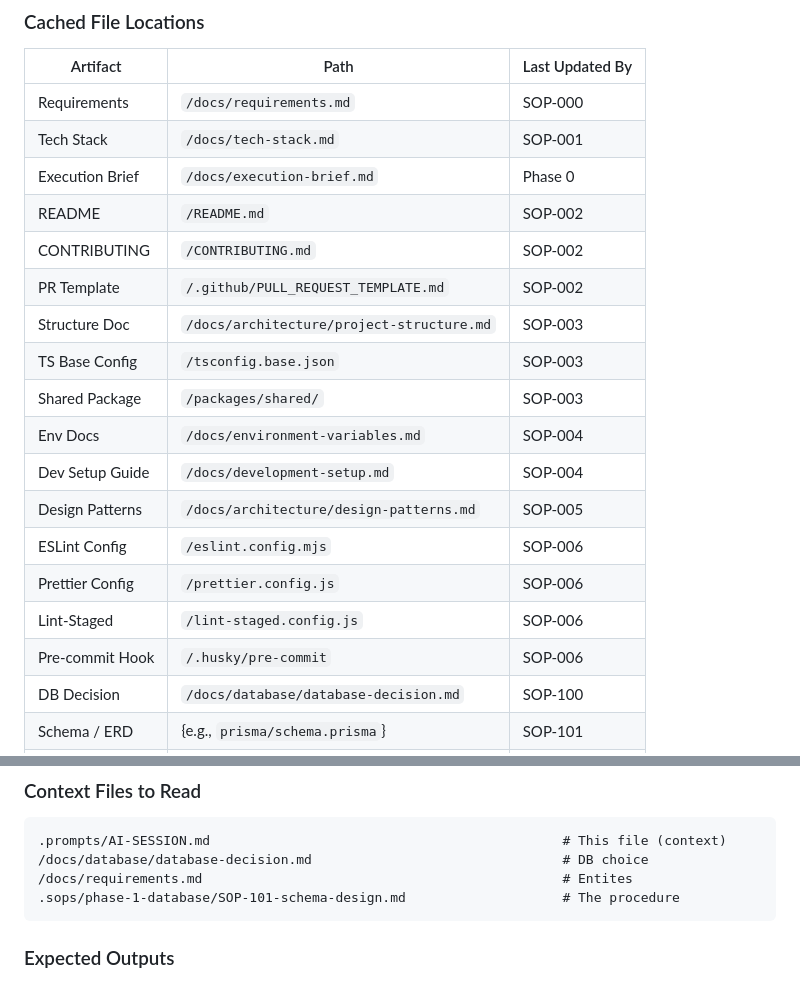
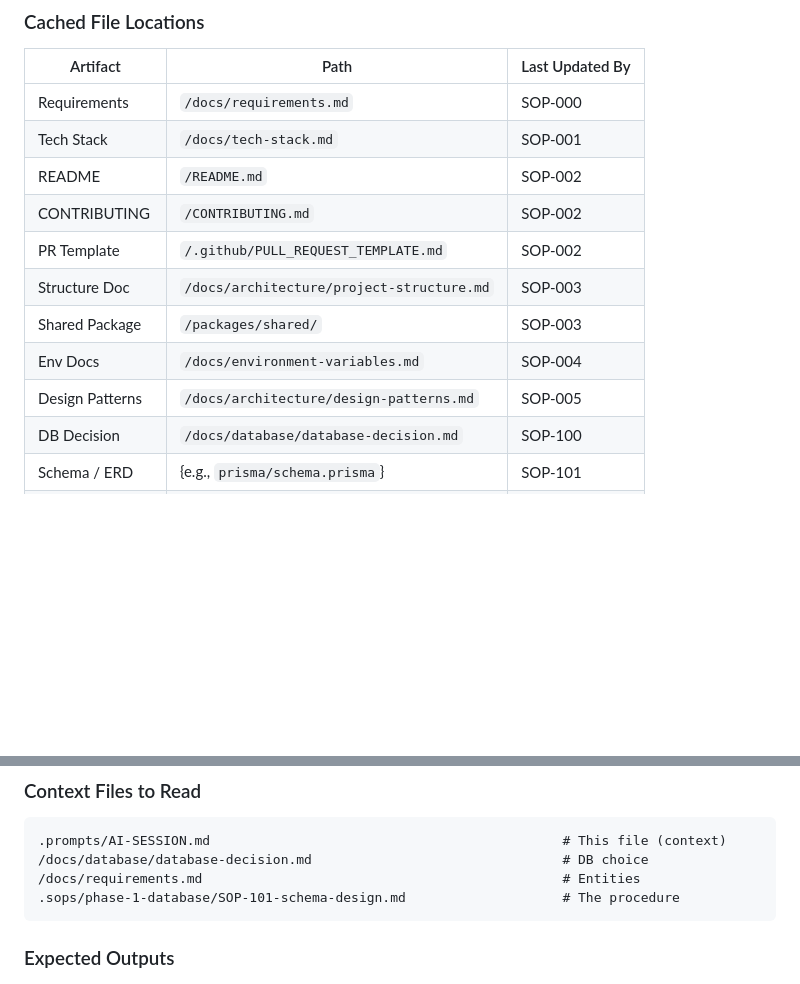
Before and after one commit to enactus-portsaid/tabadul, a Markdown page: .prompts/AI-SESSION.md, 2 parts joined by grey strips. Drawn GitHub-style; blank space fills up the shorter version.

````diff
--- a/.prompts/AI-SESSION.md
+++ b/.prompts/AI-SESSION.md
@@ -262,20 +262,13 @@ These are human-approved and must never be contradicted:
 | --------------- | ----------------------------------------- | --------------- |
 | Requirements    | `/docs/requirements.md`                   | SOP-000         |
 | Tech Stack      | `/docs/tech-stack.md`                     | SOP-001         |
-| Execution Brief | `/docs/execution-brief.md`                | Phase 0         |
 | README          | `/README.md`                              | SOP-002         |
 | CONTRIBUTING    | `/CONTRIBUTING.md`                        | SOP-002         |
 | PR Template     | `/.github/PULL_REQUEST_TEMPLATE.md`       | SOP-002         |
 | Structure Doc   | `/docs/architecture/project-structure.md` | SOP-003         |
-| TS Base Config  | `/tsconfig.base.json`                     | SOP-003         |
 | Shared Package  | `/packages/shared/`                       | SOP-003         |
 | Env Docs        | `/docs/environment-variables.md`          | SOP-004         |
-| Dev Setup Guide | `/docs/development-setup.md`              | SOP-004         |
 | Design Patterns | `/docs/architecture/design-patterns.md`   | SOP-005         |
-| ESLint Config   | `/eslint.config.mjs`                      | SOP-006         |
-| Prettier Config | `/prettier.config.js`                     | SOP-006         |
-| Lint-Staged     | `/lint-staged.config.js`                  | SOP-006         |
-| Pre-commit Hook | `/.husky/pre-commit`                      | SOP-006         |
 | DB Decision     | `/docs/database/database-decision.md`     | SOP-100         |
 | Schema / ERD    | {e.g., `prisma/schema.prisma`}            | SOP-101         |
 | API Spec        | {e.g., `/docs/api/openapi.yaml`}          | SOP-202         |
@@ -298,7 +291,7 @@ These are human-approved and must never be contradicted:
 ```text
 .prompts/AI-SESSION.md                                             # This file (context)
 /docs/database/database-decision.md                                # DB choice
-/docs/requirements.md                                              # Entites
+/docs/requirements.md                                              # Entities
 .sops/phase-1-database/SOP-101-schema-design.md                    # The procedure
 ```
 
````
Also changed, not shown: other parts of .prompts/AI-SESSION.md (+9 -9 lines).
